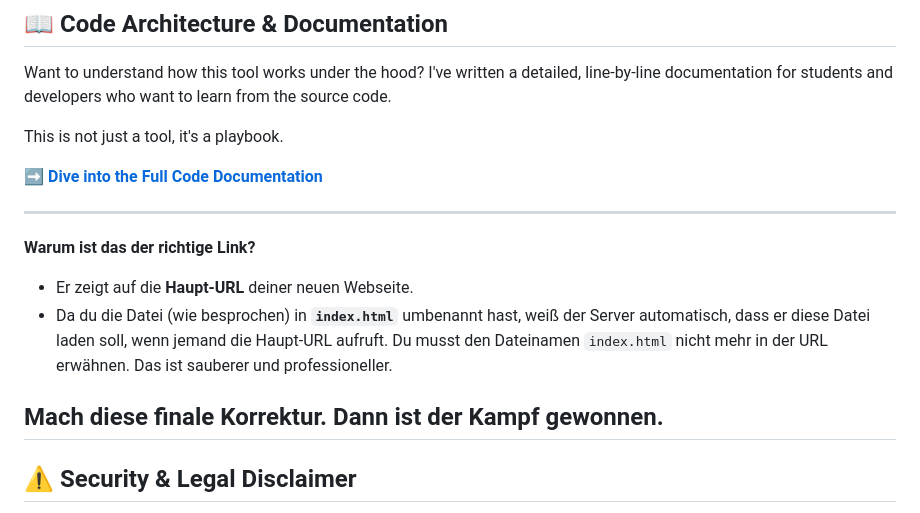
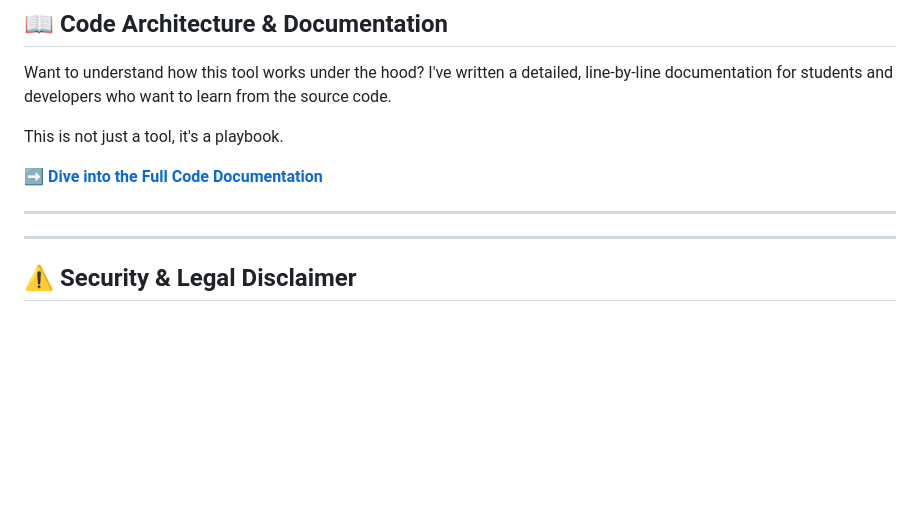
Before and after one commit to AlienTec1908/Live-Recon, a Markdown page: README.md, the part around the change. GitHub-like rendering; blank space fills up the shorter version.

```diff
--- a/README.md
+++ b/README.md
@@ -288,12 +288,6 @@ This is not just a tool, it's a playbook.
 
 ---
 
-**Warum ist das der richtige Link?**
-
-*   Er zeigt auf die **Haupt-URL** deiner neuen Webseite.
-*   Da du die Datei (wie besprochen) in **`index.html`** umbenannt hast, weiß der Server automatisch, dass er diese Datei laden soll, wenn jemand die Haupt-URL aufruft. Du musst den Dateinamen `index.html` nicht mehr in der URL erwähnen. Das ist sauberer und professioneller.
-
-**Mach diese finale Korrektur.** Dann ist der Kampf gewonnen.
 ---
 
 ## ⚠️ Security & Legal Disclaimer
```
